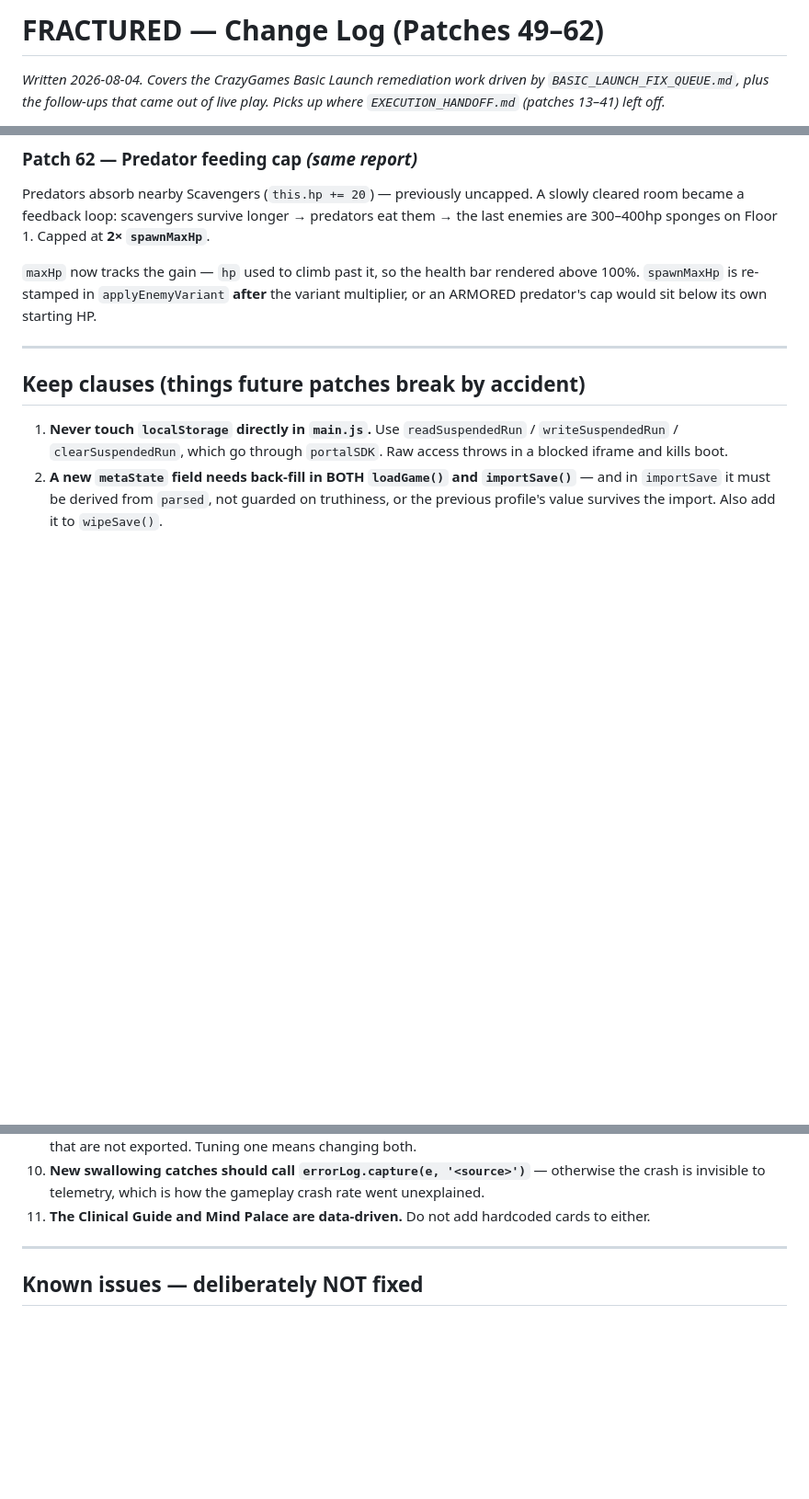
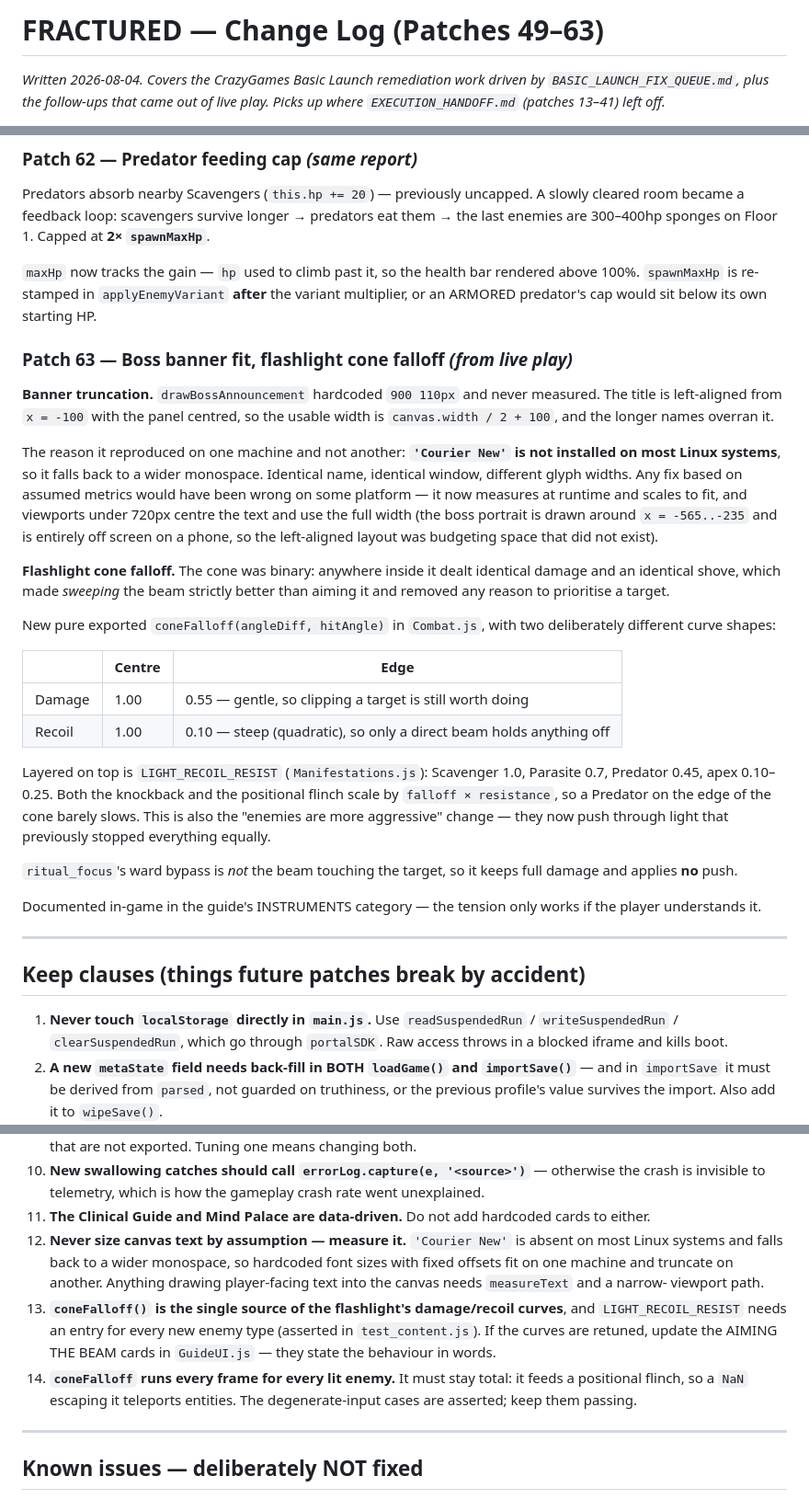
Before and after one commit to eduardoruiz1990/fractured-game, a Markdown page: CHANGELOG.md, 3 parts joined by grey strips. Shown at 92% size. Drawn GitHub-style; blank space fills up the shorter version.

Commit message:
changelog update

```diff
--- a/CHANGELOG.md
+++ b/CHANGELOG.md
@@ -1,4 +1,4 @@
-# FRACTURED — Change Log (Patches 49–62)
+# FRACTURED — Change Log (Patches 49–63)
 
 *Written 2026-08-04. Covers the CrazyGames Basic Launch remediation work driven by
 `BASIC_LAUNCH_FIX_QUEUE.md`, plus the follow-ups that came out of live play. Picks
@@ -201,6 +201,44 @@ the last enemies are 300–400hp sponges on Floor 1. Capped at **2× `spawnMaxHp
 above 100%. `spawnMaxHp` is re-stamped in `applyEnemyVariant` **after** the variant
 multiplier, or an ARMORED predator's cap would sit below its own starting HP.
 
+### Patch 63 — Boss banner fit, flashlight cone falloff *(from live play)*
+
+**Banner truncation.** `drawBossAnnouncement` hardcoded `900 110px` and never
+measured. The title is left-aligned from `x = -100` with the panel centred, so the
+usable width is `canvas.width / 2 + 100`, and the longer names overran it.
+
+The reason it reproduced on one machine and not another: **`'Courier New'` is not
+installed on most Linux systems**, so it falls back to a wider monospace. Identical
+name, identical window, different glyph widths. Any fix based on assumed metrics
+would have been wrong on some platform — it now measures at runtime and scales to
+fit, and viewports under 720px centre the text and use the full width (the boss
+portrait is drawn around `x = -565..-235` and is entirely off screen on a phone, so
+the left-aligned layout was budgeting space that did not exist).
+
+**Flashlight cone falloff.** The cone was binary: anywhere inside it dealt identical
+damage and an identical shove, which made *sweeping* the beam strictly better than
+aiming it and removed any reason to prioritise a target.
+
+New pure exported `coneFalloff(angleDiff, hitAngle)` in `Combat.js`, with two
+deliberately different curve shapes:
+
+| | Centre | Edge |
+|---|---|---|
+| Damage | 1.00 | 0.55 — gentle, so clipping a target is still worth doing |
+| Recoil | 1.00 | 0.10 — steep (quadratic), so only a direct beam holds anything off |
+
+Layered on top is `LIGHT_RECOIL_RESIST` (`Manifestations.js`): Scavenger 1.0,
+Parasite 0.7, Predator 0.45, apex 0.10–0.25. Both the knockback and the positional
+flinch scale by `falloff × resistance`, so a Predator on the edge of the cone barely
+slows. This is also the "enemies are more aggressive" change — they now push through
+light that previously stopped everything equally.
+
+`ritual_focus`'s ward bypass is *not* the beam touching the target, so it keeps full
+damage and applies **no** push.
+
+Documented in-game in the guide's INSTRUMENTS category — the tension only works if
+the player understands it.
+
 ---
 
 ## Keep clauses (things future patches break by accident)
@@ -233,6 +271,18 @@ multiplier, or an ARMORED predator's cap would sit below its own starting HP.
     rate went unexplained.
 11. **The Clinical Guide and Mind Palace are data-driven.** Do not add hardcoded
     cards to either.
+12. **Never size canvas text by assumption — measure it.** `'Courier New'` is absent
+    on most Linux systems and falls back to a wider monospace, so hardcoded font
+    sizes with fixed offsets fit on one machine and truncate on another. Anything
+    drawing player-facing text into the canvas needs `measureText` and a narrow-
+    viewport path.
+13. **`coneFalloff()` is the single source of the flashlight's damage/recoil
+    curves**, and `LIGHT_RECOIL_RESIST` needs an entry for every new enemy type
+    (asserted in `test_content.js`). If the curves are retuned, update the
+    AIMING THE BEAM cards in `GuideUI.js` — they state the behaviour in words.
+14. **`coneFalloff` runs every frame for every lit enemy.** It must stay total: it
+    feeds a positional flinch, so a `NaN` escaping it teleports entities. The
+    degenerate-input cases are asserted; keep them passing.
 
 ---
 
```
Also changed, not shown: other parts of CHANGELOG.md (+1 -1 lines), CLAUDE.md (+2 -2 lines).
